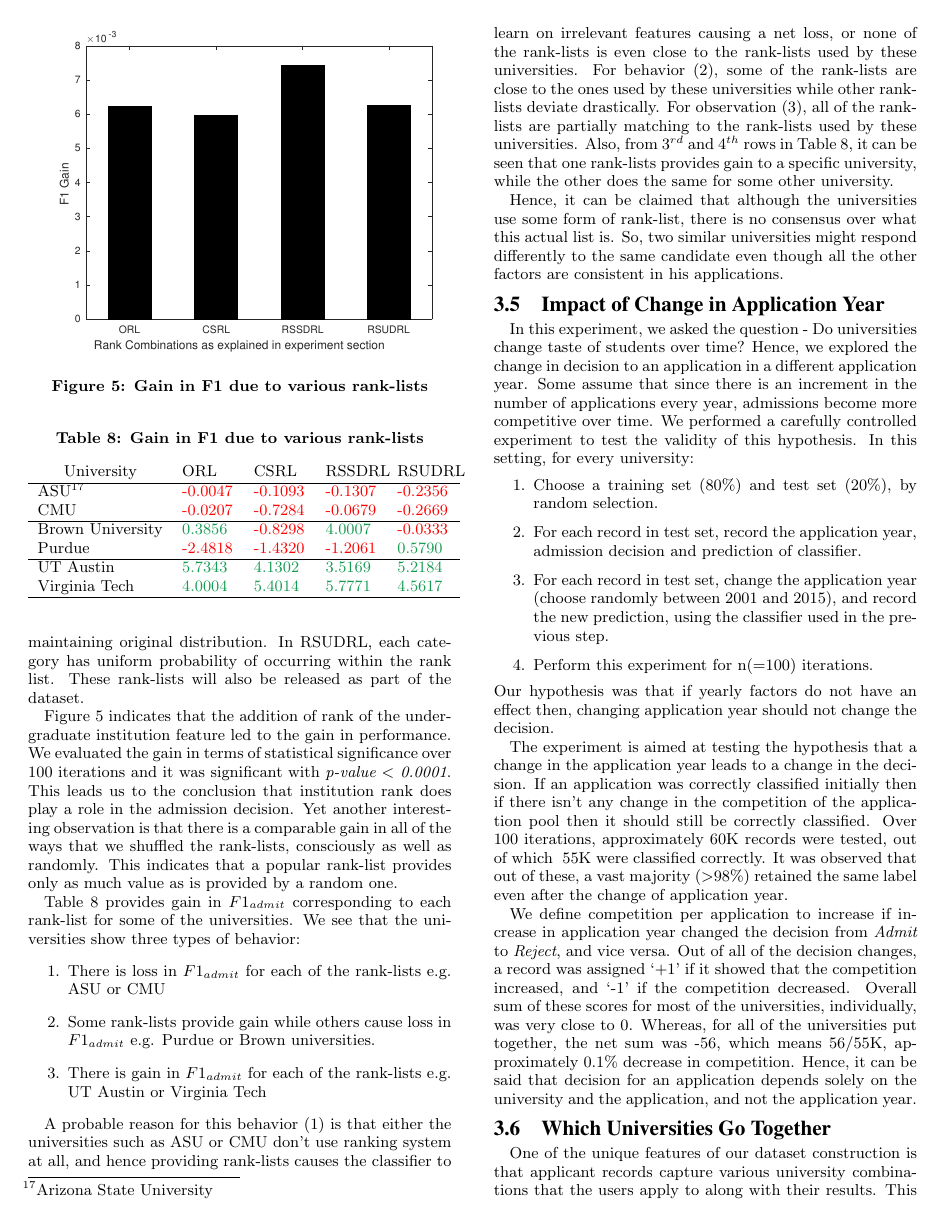
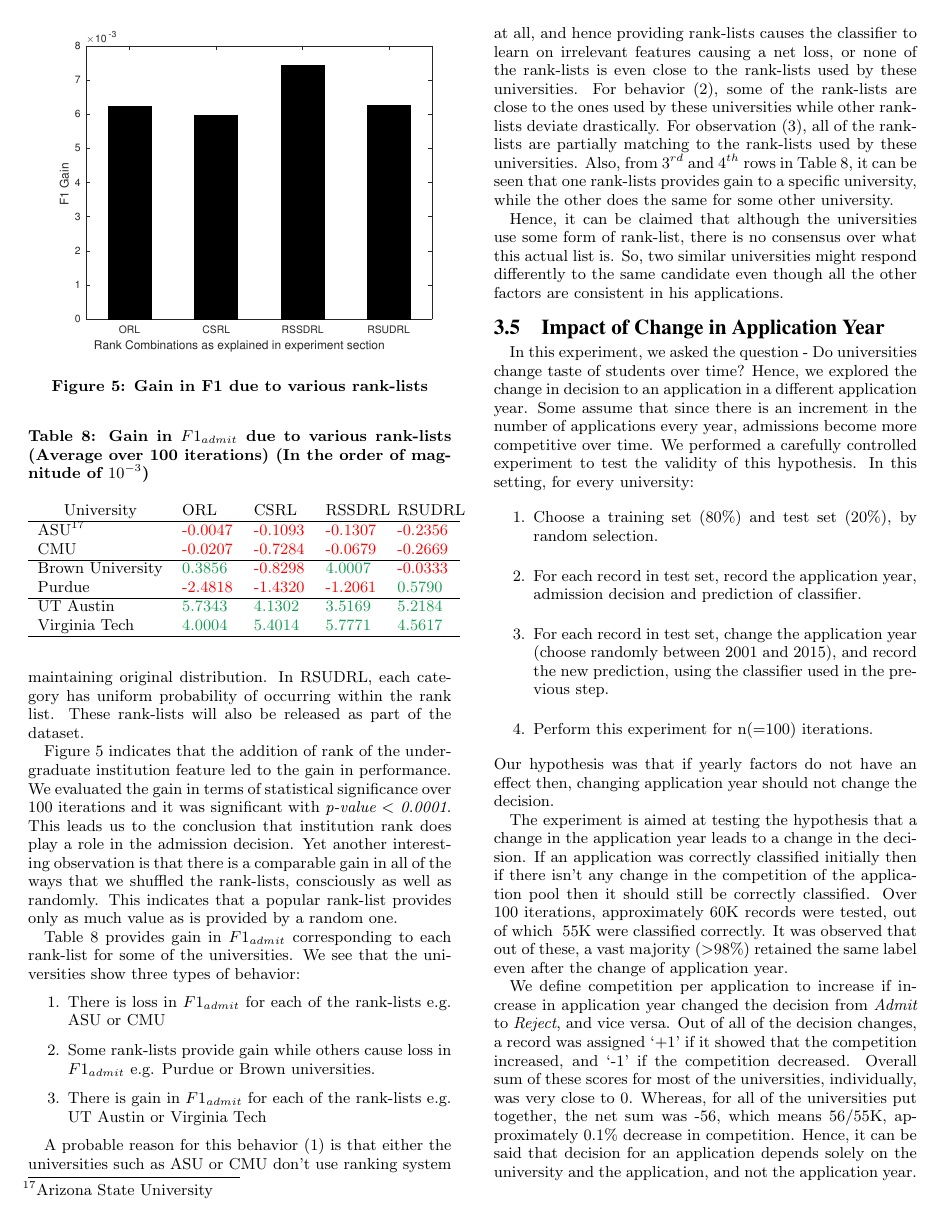
Before and after one commit to narendergupta/KDDGradAdmit, a LaTeX paper (paper/Will_I_Get_In.tex): page 8 of 10. The pictures show the PDF file paper/Will_I_Get_In.pdf that the author committed with the source.

Commit message:
Fixed a few typos related to inverted comma, and fixed the scale of F1 in table of gain in F1 due to em.

```diff
--- a/paper/Will_I_Get_In.tex
+++ b/paper/Will_I_Get_In.tex
@@ -135,7 +135,7 @@ Aman Sawhney\\
 
 \maketitle
 \begin{abstract}
-We study the graduate admission process in American universities from students’ perspective. Our goal is to build a decision support model that provides candidates with pertinent information as well as the ability to assess their choices during the application process. This model is driven by extensive machine learning based analysis of large amounts of historic data available on the web. Our analysis considers factors such as standardized test scores and GPA as well as world knowledge such as university \textit{similarity} and \textit{reputation}. The learning problem is modeled as a binary classification problem with latent variables that account for hidden information, such as multiple graduate programs within the same institution.
+We study the graduate admission process in American universities from students' perspective. Our goal is to build a decision support model that provides candidates with pertinent information as well as the ability to assess their choices during the application process. This model is driven by extensive machine learning based analysis of large amounts of historic data available on the web. Our analysis considers factors such as standardized test scores and GPA as well as world knowledge such as university \textit{similarity} and \textit{reputation}. The learning problem is modeled as a binary classification problem with latent variables that account for hidden information, such as multiple graduate programs within the same institution.
 
 An additional contribution of this paper is the collection of a new dataset of more than 25,000 students, with 6 applications per student on average and, hence, amounting to more than 150,000 applications. The dataset covers hundreds of universities over several years, and allows us to develop models that provide insight into student application behavior and university decision patterns. Our experimental study reveals some key factors in the decision process of programs and, consequently, allows us to propose a recommendation algorithm that provides applicants the ability to make an informed decision of programs to apply to given their profile, with high confidence of being accepted.
 \end{abstract}
@@ -188,15 +188,15 @@ An additional contribution of this paper is the collection of a new dataset of m
 \label{sec:intro}
 Every year, thousands of students apply to American graduate programs and in the process, discover that there is a dearth of reliable sources to aid them in making an informed decision. There are several sources that provide admission related statistics, but do not cater to individual needs, thus, leaving the applicant with the only option of guessing and hoping for the best \cite{usnews, qs}. Even though learning models have been used in variety of real-world applications, there is surprisingly little literature available on understanding admission dynamics and decision making.
 
-A typical university application packet comprises of transcripts, standardized test scores, letters of recommendation, a statement of purpose that expresses student’s aims, ambitions and research interests, and descriptive answers to a few additional questions. Test scores include GRE\footnote{Graduate Record Examination \tiny{www.ets.org/gre}}, language test scores - such as TOEFL\footnote{Test Of English as Foreign Language \tiny{www.ets.org/toefl}} or IELTS\footnote{International English Language Testing System \tiny{www.ielts.org}} etc. Universities, then, evaluate application packets based on rules or heuristics which are unknown to students, and release decisions. Since requirements, deadlines and the specific process to meet them is university specific, the applicant needs to first choose the universities he would apply to.
+A typical university application packet comprises of transcripts, standardized test scores, letters of recommendation, a statement of purpose that expresses student's aims, ambitions and research interests, and descriptive answers to a few additional questions. Test scores include GRE\footnote{Graduate Record Examination \tiny{www.ets.org/gre}}, language test scores - such as TOEFL\footnote{Test Of English as Foreign Language \tiny{www.ets.org/toefl}} or IELTS\footnote{International English Language Testing System \tiny{www.ielts.org}} etc. Universities, then, evaluate application packets based on rules or heuristics which are unknown to students, and release decisions. Since requirements, deadlines and the specific process to meet them is university specific, the applicant needs to first choose the universities he would apply to.
 
 Given the uncertainty, a naive solution is to apply to a large number of universities. But, the more the number of applications, the higher the investment of time and energy. This also implies a large monetary investment, which is a major concern for applicants from developing countries. One of the strategies to circumvent this is to categorize the universities into buckets so that one only applies to a few representatives from each category. A popular scheme includes three categories: \textit{Dream}: where the chances of admission are slim; \textit{Reach}: where the chances of admission are decent; \textit{Safety}: where there is a fair certainty of being accepted \cite{sushnytimes}. Multiple admission offers resulting from these decisions allow the applicant to choose, suboptimally, their best option. The description of these categories is very subjective, and even more subjective is the applicant's ability to predict his probability of \textit{Admit} i.e. chances of being admitted to a given program \cite{sushnytimes}. This prediction is generally based on hearsay or semi-informed opinions, resulting in confusion and a waste of resources for both the applicant as well as the university.
 
-In this paper, we address this problem by developing a machine learning approach which enables applicants to make informed decisions by evaluating their chances of admission. We suggest a latent variable based generative modeling approach which outperforms existing techniques significantly. We analyze our system from students’ perspective but it can be easily extended to university's perspective as well.
+In this paper, we address this problem by developing a machine learning approach which enables applicants to make informed decisions by evaluating their chances of admission. We suggest a latent variable based generative modeling approach which outperforms existing techniques significantly. We analyze our system from students' perspective but it can be easily extended to university's perspective as well.
 
 Some researchers have briefly reflected on the process of decision making, but only qualitatively \cite{dagap}.The work done by Waters et al. models the problem from the university's perspective \cite{waters:iaai13}. They used a learning approach to aid the university admission committee by identifying the candidates that are unlikely to be offered admission. Their model is quite simplistic, considering the problem as a straightforward classification problem (via Logistic Regression) without attempting to reveal the diverse and rich patterns in the data. More importantly, their approach is university centric and does not provide any support to the decision process of applicants. The primary reason for the lack of such endeavours is the unavailability of a relevant dataset. One contribution of our work is the creation of such a dataset, which we will make available to the community. The dataset allowed us not only to determine the acceptability of an application but also suggest better choices.
 
-Works such as Bruggink et al. and Moore et al. utilize domain knowledge to build statistical models\cite{bruggink, moore}. Bruggink et al. model undergraduate university admissions to a private liberal arts college \cite{bruggink}. The model treats application components as independent variables and assumes the decision to be dependent (\textit{Admit} or \textit{Reject}) on these. The independent variables include GPA \footnote{Grade Points Average}, SAT scores, other academic scores and extracurricular factors all of which have been quantized. Beyond strong statistical assumption, this approach assumes that the modelled university (and its application pool) provide a good representation of the whole distribution. Our study shows that this is not the case because different universities focus on different features, and hence produce decisions differently. We conclude that learning a decision model should be done separately for each university, if possible. Moore et al. model the problem with rule induction using ID3 algorithm \cite{moore}. Such an approach without care for bounded depth is prone to overfitting. Similar to Bruggink et al. the model is centered around one university and considers very small applicant sample size \cite{bruggink}.
+Works such as Bruggink et al. and Moore et al. utilize domain knowledge to build statistical models\cite{bruggink, moore}. Bruggink et al. model undergraduate university admissions to a private liberal arts college. The model treats application components as independent variables and assumes the decision to be dependent (\textit{Admit} or \textit{Reject}) on these. The independent variables include GPA \footnote{Grade Points Average}, SAT scores, other academic scores and extracurricular factors all of which have been quantized. Beyond strong statistical assumption, this approach assumes that the modelled university (and its application pool) provide a good representation of the whole distribution. Our study shows that this is not the case because different universities focus on different features, and hence produce decisions differently. We conclude that learning a decision model should be done separately for each university, if possible. Moore et al. model the problem with rule induction using ID3 algorithm. Such an approach without care for bounded depth is prone to overfitting. Similar to Bruggink et al. the model is centered around one university and considers very small applicant sample size.
 
 
 \section{Problem Modeling}
@@ -434,9 +434,9 @@ Table \ref{tab:all-f1} lists $F1_{sparse}$ and $F1_{admit}$ for both the schemes
 
 Figure \ref{fig:sparse_simple_tree_em} plots $F1_{sparse}$ as a function of the presence of sparser label. As expected, performance of the model gets better as the sparse label ratio gets closer to 0.5 (i.e. sparse label percentage gets closer to 50\%). It is also evident from the figure that all the individual $F1^{(i)}$s for decision tree featured model are performing better than simple feature model. The curves, fitted to the individual points by using moving average over a window of 5, show similar trend. Similar is the case for $F1_{admit}$ when it is plotted against \textit{Acceptance Ratio}, in Figure \ref{fig:acceptance_simple_tree_em}.
 
-Table \ref{tab:all-f1} shows that $F1_{admit} > F1_{sparse}$ for all the schemes. This is because \textit{Acceptance Ratio} for some universities is greater than 0.5. Predicting $Admit$ in this case results in higher $F1$. Similar to the axis of Figure \ref{fig:sparse_simple_tree_em} and Figure \ref{fig:acceptance_simple_tree_em} can be other sorting criteria which can reveal interesting patterns. One such criteria is a proxy of the \textit{reputation} of the university i.e. University ranking. We chose this to be the US News Graduate School Ranking \cite{usnews}, primarily, because of its popularity among applicants. Whenever a rank was not available in this resource, a similar resource was consulted \cite{qs, shanghai}. In US News ranks, sometimes multiple adjacently ranked universities were stacked up on a single rank, and the resulting emptied out slots were left vacant. We flattened each stack to its nearest available slots. Interestingly, this ranking scheme has a high positive value of Pearson’s correlation coefficient with \textit{Acceptance Ratio}.
+Table \ref{tab:all-f1} shows that $F1_{admit} > F1_{sparse}$ for all the schemes. This is because \textit{Acceptance Ratio} for some universities is greater than 0.5. Predicting $Admit$ in this case results in higher $F1$. Similar to the axis of Figure \ref{fig:sparse_simple_tree_em} and Figure \ref{fig:acceptance_simple_tree_em} can be other sorting criteria which can reveal interesting patterns. One such criteria is a proxy of the \textit{reputation} of the university i.e. University ranking. We chose this to be the US News Graduate School Ranking \cite{usnews}, primarily, because of its popularity among applicants. Whenever a rank was not available in this resource, a similar resource was consulted \cite{qs, shanghai}. In US News ranks, sometimes multiple adjacently ranked universities were stacked up on a single rank, and the resulting emptied out slots were left vacant. We flattened each stack to its nearest available slots. Interestingly, this ranking scheme has a high positive value of Pearson's correlation coefficient with \textit{Acceptance Ratio}.
 $$\rho(Acceptance~Ratio,~University~Rank) = 0.65$$
-Such a high correlation suggests a similar trend for $F1_{admit}$ for University ranking, which is confirmed in Figure \ref{fig:rank_simple_tree_em}. Figure \ref{fig:rank_simple_tree_em} also suggests that it gets easier to predict $Admit$ as we go down the rankings. Despite disagreeing on absolute values, both $F1_{sparse}$ and $F1_{admit}$ show similar trends, and given the student’s perspective as explained earlier, we’ll be using $F1_{admit}$ for the rest of our experiments as well as recommendation system.
+Such a high correlation suggests a similar trend for $F1_{admit}$ for University ranking, which is confirmed in Figure \ref{fig:rank_simple_tree_em}. Figure \ref{fig:rank_simple_tree_em} also suggests that it gets easier to predict $Admit$ as we go down the rankings. Despite disagreeing on absolute values, both $F1_{sparse}$ and $F1_{admit}$ show similar trends, and given the student's perspective as explained earlier, we'll be using $F1_{admit}$ for the rest of our experiments as well as recommendation system.
 
 \begin{figure}[t]
 \centering
@@ -560,7 +560,7 @@ Since, we shuffled the institution categories based on precise rules, we called
 
 \begin{table}[]
 \centering
-\caption{Gain in F1 due to various rank-lists}
+\caption{Gain in $F1_{admit}$ due to various rank-lists (Average over 100 iterations) (In the order of magnitude of $10^{-3}$)}
 \label{tab:undergrad_rank_gain}
 \begin{tabular}{p{2.5 cm} p{1.05 cm} p{1.05 cm} p{1.05 cm} p{1.05 cm}} \\
 \centering University & ORL & CSRL & RSSDRL & RSUDRL \\ \hline
@@ -599,7 +599,7 @@ Our hypothesis was that if yearly factors do not have an effect then, changing a
 
 The experiment is aimed at testing the hypothesis that a change in the application year leads to a change in the decision. If an application was correctly classified initially then if there isn't any change in the competition of the application pool then it should still be correctly classified. Over 100 iterations, approximately 60K records were tested, out of which ~55K were classified correctly. It was observed that out of these, a vast majority (>98\%) retained the same label even after the change of application year.
 
-We define competition per application to increase if increase in application year changed the decision from \textit{Admit} to \textit{Reject}, and vice versa. Out of all of the decision changes, a record was assigned `+1' if it showed that the competition increased, and `-1' if the competition decreased. Overall sum of these scores for most of the universities, individually, was very close to 0. Whereas, for all of the universities put together, the net sum was -56, which means 56/55K, approximately 0.1\% decrease in competition. Hence, it can be said that decision for an application depends solely on the university and the application, and not the application year.
+We define competition per application to increase if increase in application year changed the decision from \textit{Admit} to \textit{Reject}, and vice versa. Out of all of the decision changes, a record was assigned `+1' if it showed that the competition increased, and `-1' if the competition decreased. Overall sum of these scores for most of the universities, individually, was very close to 0. Whereas, for all of the universities put together, the net sum was -56, which means 56/55K, approximately 0.1\% decrease in competition. Hence, it can be said that decision for an application depends solely on the university and the application, and not the application year.\\
 
 
 \subsection{Which Universities Go Together}
```
Also changed, not shown: paper/Will_I_Get_In.pdf, paper/Will_I_Get_In.tex (2 more changed lines), 3 other files.
